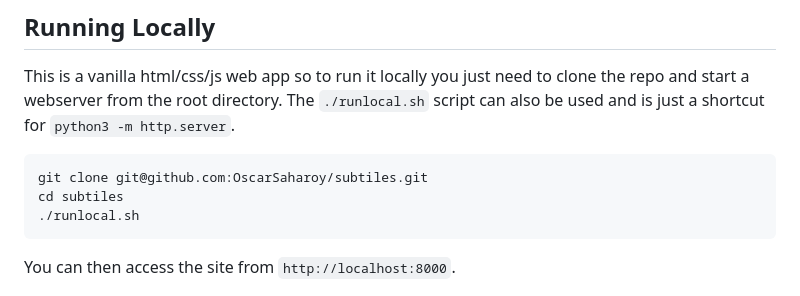
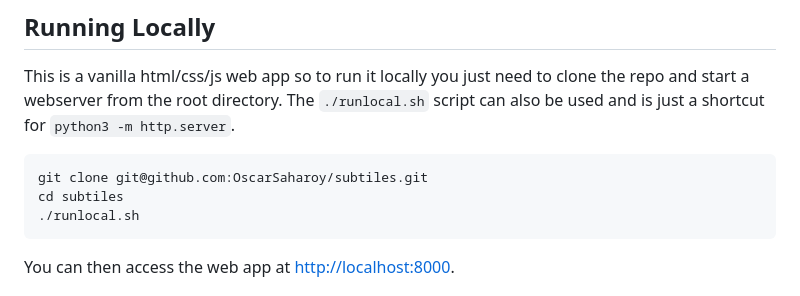
Before and after one commit to OscarSaharoy/subtiles, a Markdown page: README.md, the part around the change. Drawn GitHub-style.

Commit message:
fix readme link

````diff
--- a/README.md
+++ b/README.md
@@ -56,7 +56,7 @@ git clone git@github.com:OscarSaharoy/subtiles.git
 cd subtiles
 ./runlocal.sh
 ```
-You can then access the site from `http://localhost:8000`.
+You can then access the web app at [http://localhost:8000](http://localhost:8000).
 
 <img src="assets/pentagonally.jpg" />
 <p class="caption"> This tiling uses the "radial" palette, applied after a few subdivisions with a different palette. </p>
````
